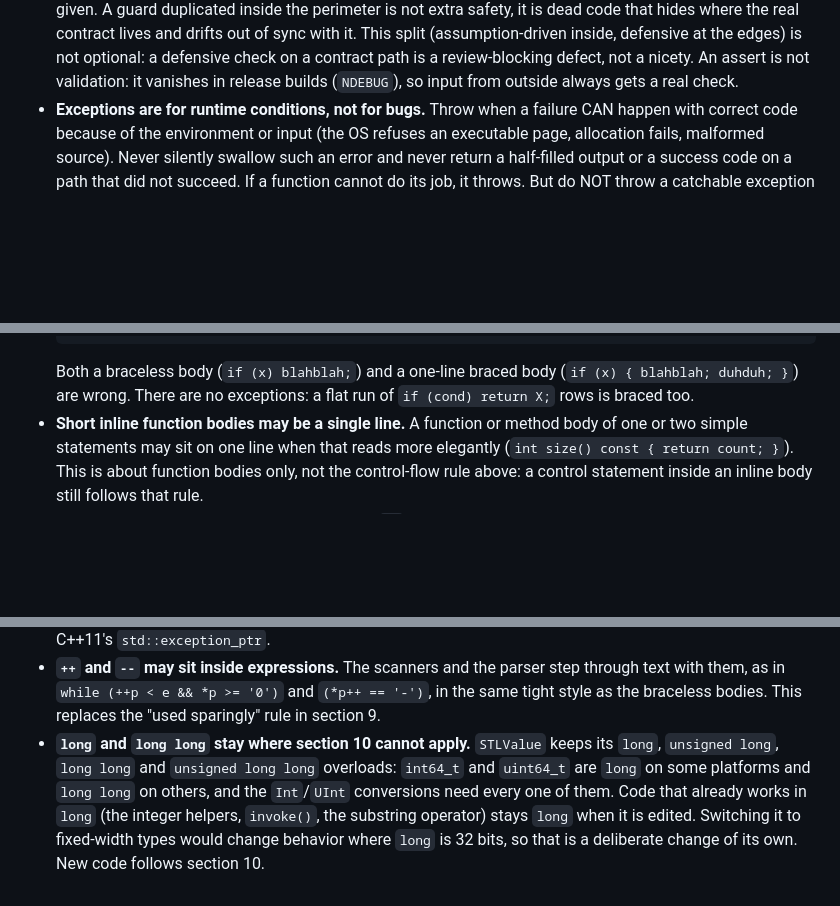
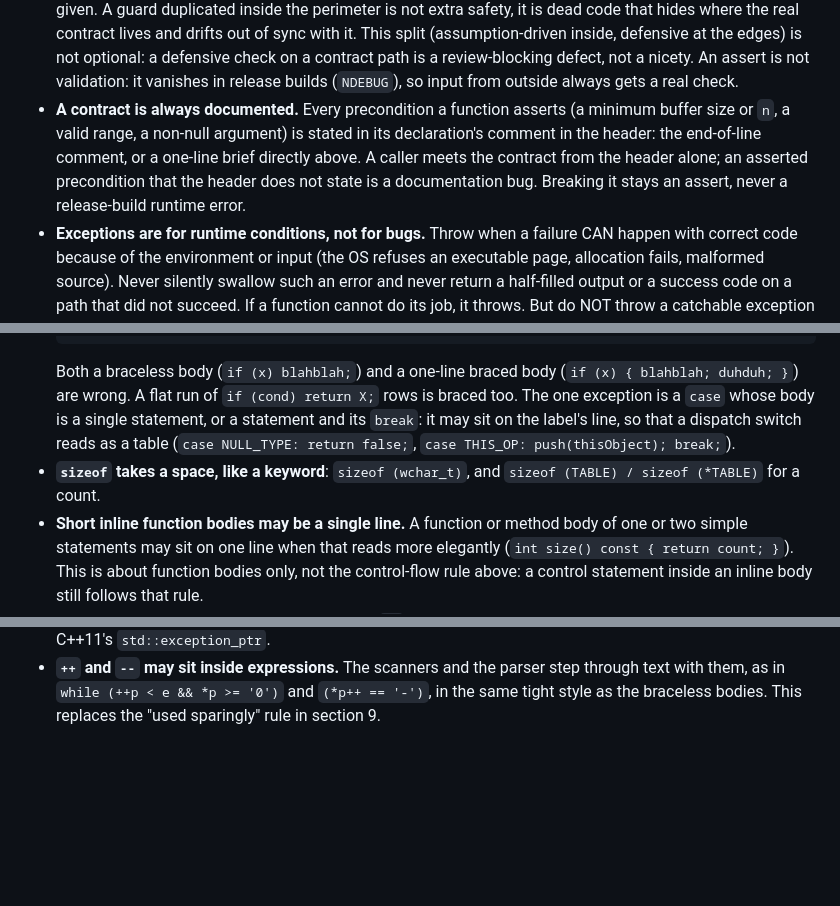
Before and after one commit to malstrom72/PikaScript, a Markdown page: docs/CodingStyle.md, 3 parts joined by grey strips. Rendered like a GitHub page; blank space fills up the shorter version.

````diff
--- a/docs/CodingStyle.md
+++ b/docs/CodingStyle.md
@@ -38,6 +38,10 @@ These are the most important principles in the codebase. Get them wrong and the
   sync with it. This split (assumption-driven inside, defensive at the edges) is not optional: a defensive check on a
   contract path is a review-blocking defect, not a nicety. An assert is not validation: it vanishes in release builds
   (`NDEBUG`), so input from outside always gets a real check.
+- **A contract is always documented.** Every precondition a function asserts (a minimum buffer size or `n`, a valid
+  range, a non-null argument) is stated in its declaration's comment in the header: the end-of-line comment, or a
+  one-line brief directly above. A caller meets the contract from the header alone; an asserted precondition that the
+  header does not state is a documentation bug. Breaking it stays an assert, never a release-build runtime error.
 - **Exceptions are for runtime conditions, not for bugs.** Throw when a failure CAN happen with correct code because of
   the environment or input (the OS refuses an executable page, allocation fails, malformed source). Never silently
   swallow such an error and never return a half-filled output or a success code on a path that did not succeed. If a
@@ -190,7 +200,10 @@ These are the most important principles in the codebase. Get them wrong and the
   }
   ```
   Both a braceless body (`if (x) blahblah;`) and a one-line braced body (`if (x) { blahblah; duhduh; }`) are wrong.
-  There are no exceptions: a flat run of `if (cond) return X;` rows is braced too.
+  A flat run of `if (cond) return X;` rows is braced too. The one exception is a `case` whose body is a single
+  statement, or a statement and its `break`: it may sit on the label's line, so that a dispatch switch reads as a
+  table (`case NULL_TYPE: return false;`, `case THIS_OP: push(thisObject); break;`).
+- **`sizeof` takes a space, like a keyword**: `sizeof (wchar_t)`, and `sizeof (TABLE) / sizeof (*TABLE)` for a count.
 - **Short inline function bodies may be a single line.** A function or method body of one or two simple statements
   may sit on one line when that reads more elegantly (`int size() const { return count; }`). This is about function
   bodies only, not the control-flow rule above: a control statement inside an inline body still follows that rule.
@@ -308,8 +350,3 @@ others are taken from.
 - **`++` and `--` may sit inside expressions.** The scanners and the parser step through text with them, as in
   `while (++p < e && *p >= '0')` and `(*p++ == '-')`, in the same tight style as the braceless bodies. This replaces
   the "used sparingly" rule in section 9.
-- **`long` and `long long` stay where section 10 cannot apply.** `STLValue` keeps its `long`, `unsigned long`,
-  `long long` and `unsigned long long` overloads: `int64_t` and `uint64_t` are `long` on some platforms and `long long`
-  on others, and the `Int`/`UInt` conversions need every one of them. Code that already works in `long` (the integer
-  helpers, `invoke()`, the substring operator) stays `long` when it is edited. Switching it to fixed-width types would
-  change behavior where `long` is 32 bits, so that is a deliberate change of its own. New code follows section 10.
````
Also changed, not shown: other parts of docs/CodingStyle.md (+42 -7 lines).
